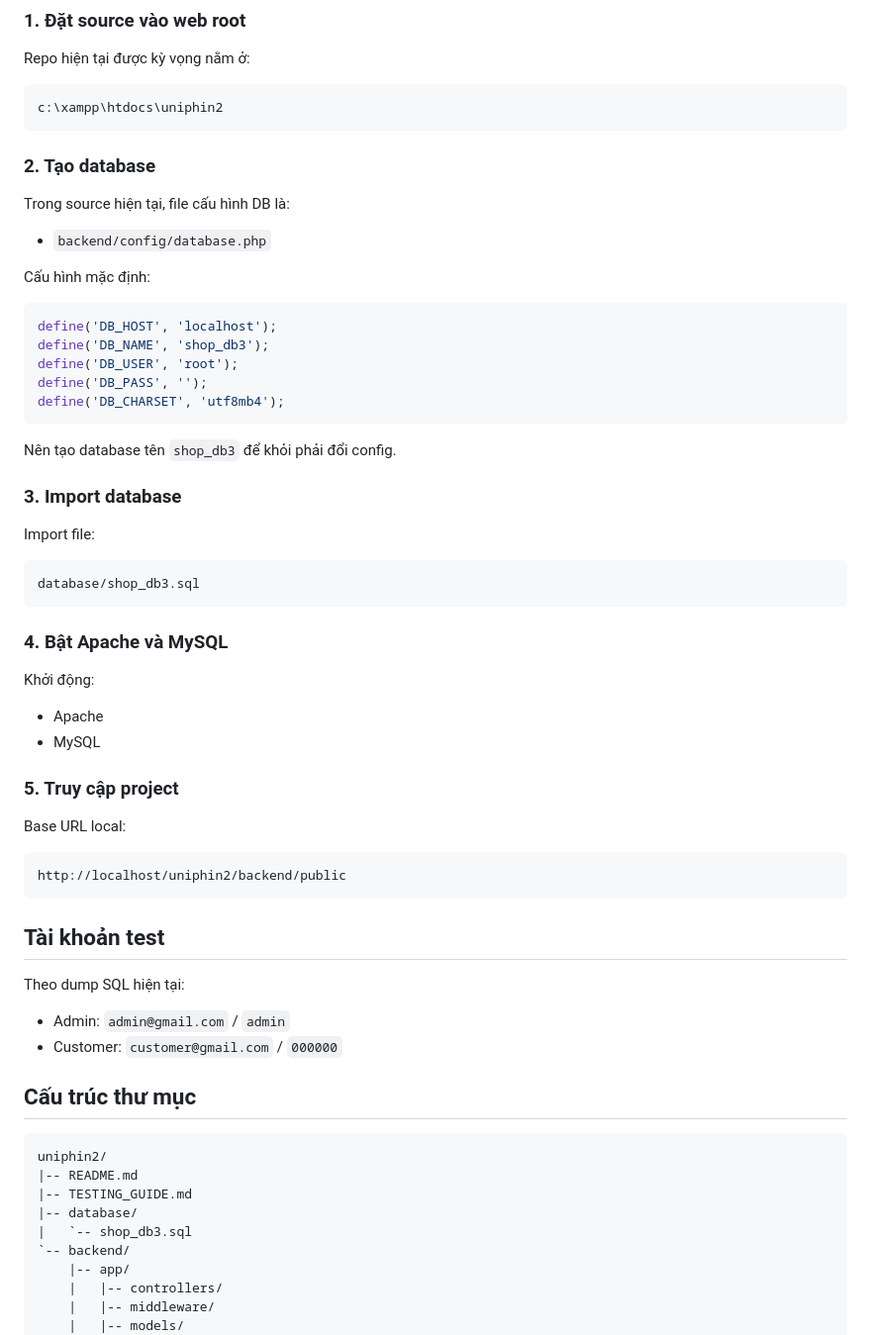
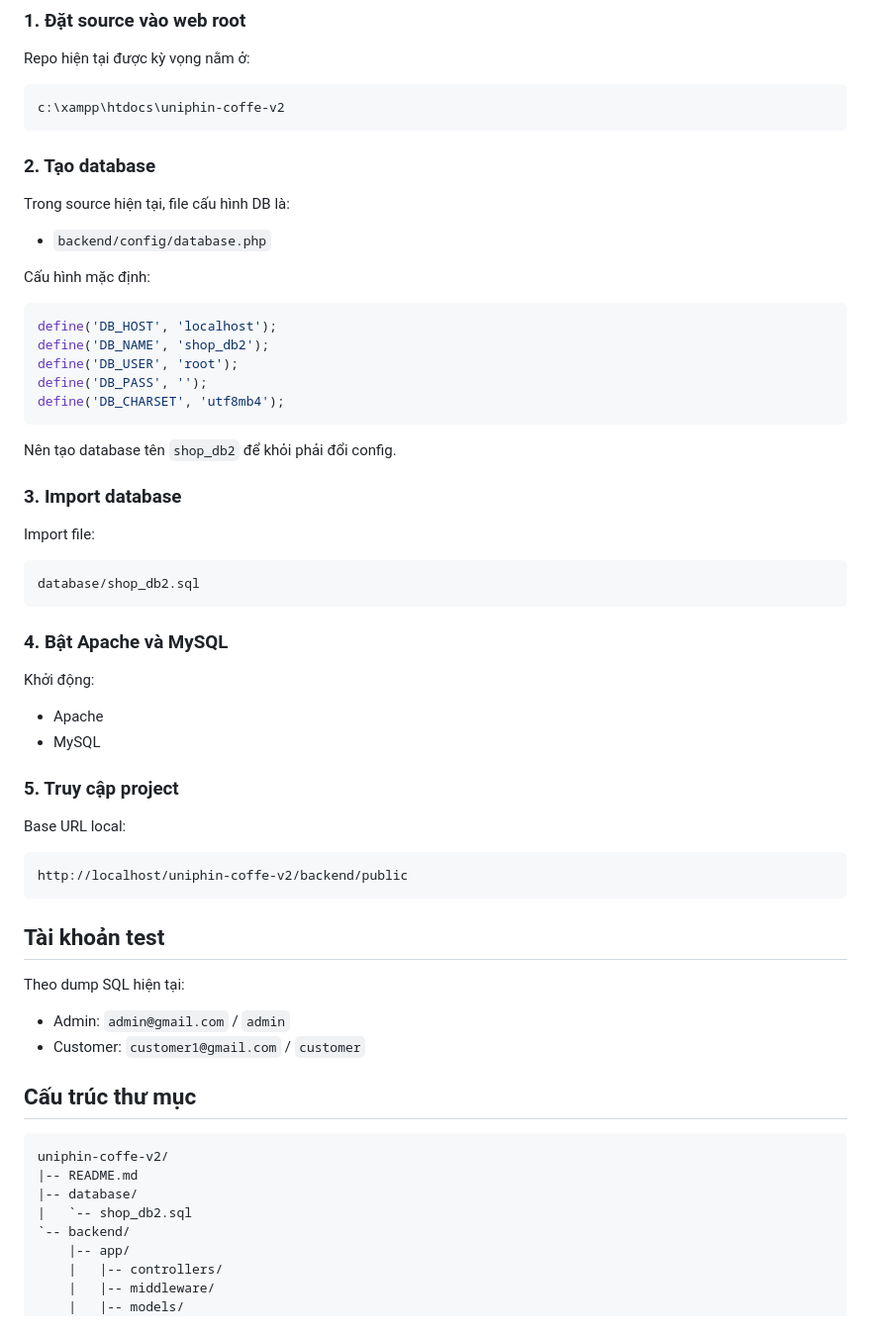
Before and after one commit to dwlong1896/uniphin-coffee-v2, a Markdown page: README.md, the part around the change. Shown at 99% size. Drawn GitHub-style.

Commit message:
updatereadme

````diff
--- a/README.md
+++ b/README.md
@@ -32,7 +32,7 @@ Project gồm 2 khu vực chính:
 Repo hiện tại được kỳ vọng nằm ở:
 
 ```text
-c:\xampp\htdocs\uniphin2
+c:\xampp\htdocs\uniphin-coffe-v2
 ```
 
 ### 2. Tạo database
@@ -45,20 +45,20 @@ Cấu hình mặc định:
 
 ```php
 define('DB_HOST', 'localhost');
-define('DB_NAME', 'shop_db3');
+define('DB_NAME', 'shop_db2');
 define('DB_USER', 'root');
 define('DB_PASS', '');
 define('DB_CHARSET', 'utf8mb4');
 ```
 
-Nên tạo database tên `shop_db3` để khỏi phải đổi config.
+Nên tạo database tên `shop_db2` để khỏi phải đổi config.
 
 ### 3. Import database
 
 Import file:
 
 ```text
-database/shop_db3.sql
+database/shop_db2.sql
 ```
 
 ### 4. Bật Apache và MySQL
@@ -73,7 +73,7 @@ Khởi động:
 Base URL local:
 
 ```text
-http://localhost/uniphin2/backend/public
+http://localhost/uniphin-coffe-v2/backend/public
 ```
 
 ## Tài khoản test
@@ -81,16 +81,15 @@ http://localhost/uniphin2/backend/public
 Theo dump SQL hiện tại:
 
 - Admin: `admin@gmail.com` / `admin`
-- Customer: `customer@gmail.com` / `000000`
+- Customer: `customer1@gmail.com` / `customer`
 
 ## Cấu trúc thư mục
 
 ```text
-uniphin2/
+uniphin-coffe-v2/
 |-- README.md
-|-- TESTING_GUIDE.md
 |-- database/
-|   `-- shop_db3.sql
+|   `-- shop_db2.sql
 `-- backend/
     |-- app/
     |   |-- controllers/
````
